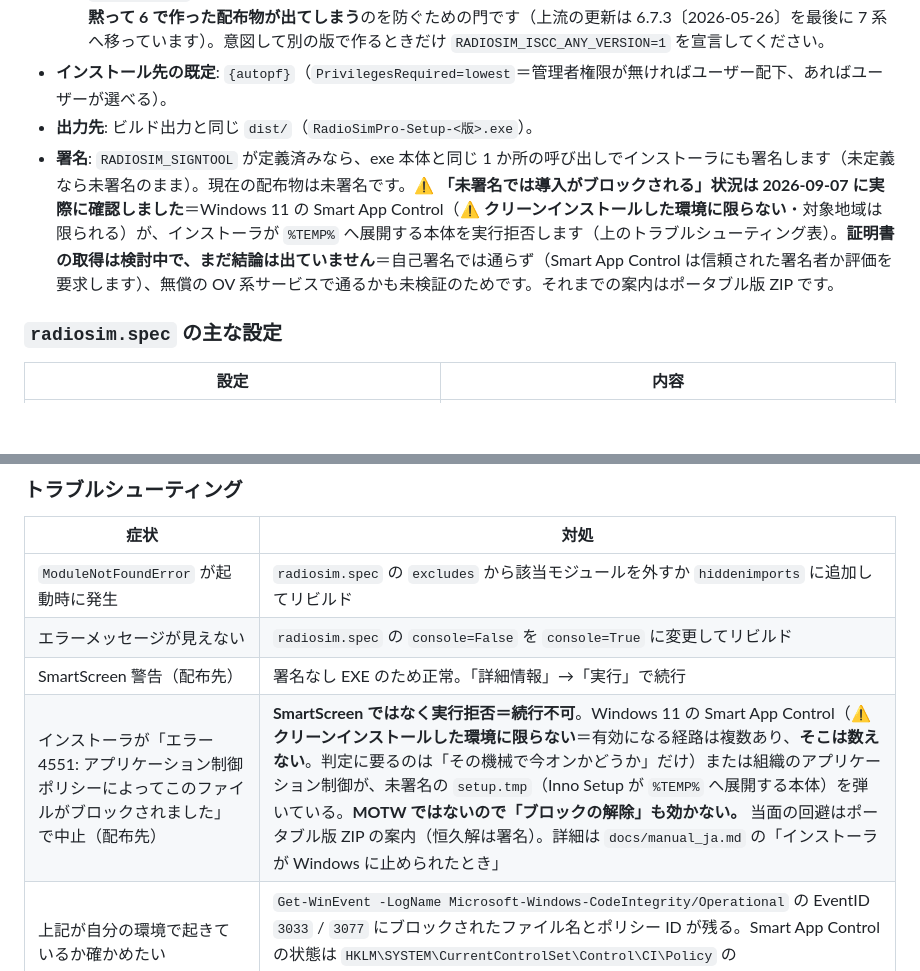
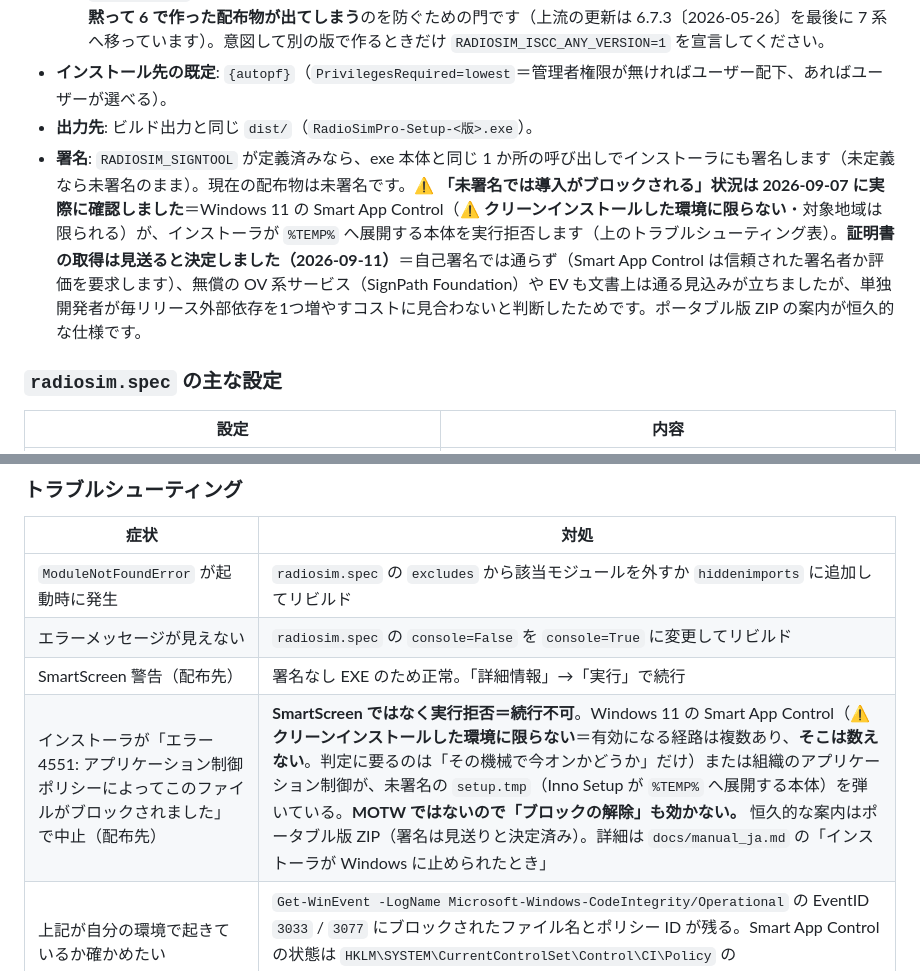
Before and after one commit to kumahide/radiosim, a Markdown page: docs/developer_ja.md, 2 parts joined by grey strips. GitHub-like rendering; blank space fills up the shorter version.

```diff
--- a/docs/developer_ja.md
+++ b/docs/developer_ja.md
@@ -161,7 +161,7 @@ build.bat installer
   - **配布ビルドは Inno Setup 7 系で作ります**＝`build.bat` がコンパイラの版を確かめ、7 でなければ中止します。`radiosim.iss` は 6.7 系でもそのままコンパイルできますが（7 で廃止された機能を 1 つも使っていないため）、**黙って 6 で作った配布物が出てしまう**のを防ぐための門です（上流の更新は 6.7.3〔2026-05-26〕を最後に 7 系へ移っています）。意図して別の版で作るときだけ `RADIOSIM_ISCC_ANY_VERSION=1` を宣言してください。
 - **インストール先の既定**: `{autopf}`（`PrivilegesRequired=lowest`＝管理者権限が無ければユーザー配下、あればユーザーが選べる）。
 - **出力先**: ビルド出力と同じ `dist/`（`RadioSimPro-Setup-<版>.exe`）。
-- **署名**: `RADIOSIM_SIGNTOOL` が定義済みなら、exe 本体と同じ 1 か所の呼び出しでインストーラにも署名します（未定義なら未署名のまま）。現在の配布物は未署名です。⚠️ **「未署名では導入がブロックされる」状況は 2026-09-07 に実際に確認しました**＝Windows 11 の Smart App Control（⚠️ **クリーンインストールした環境に限らない**・対象地域は限られる）が、インストーラが `%TEMP%` へ展開する本体を実行拒否します（上のトラブルシューティング表）。**証明書の取得は検討中で、まだ結論は出ていません**＝自己署名では通らず（Smart App Control は信頼された署名者か評価を要求します）、無償の OV 系サービスで通るかも未検証のためです。それまでの案内はポータブル版 ZIP です。
+- **署名**: `RADIOSIM_SIGNTOOL` が定義済みなら、exe 本体と同じ 1 か所の呼び出しでインストーラにも署名します（未定義なら未署名のまま）。現在の配布物は未署名です。⚠️ **「未署名では導入がブロックされる」状況は 2026-09-07 に実際に確認しました**＝Windows 11 の Smart App Control（⚠️ **クリーンインストールした環境に限らない**・対象地域は限られる）が、インストーラが `%TEMP%` へ展開する本体を実行拒否します（上のトラブルシューティング表）。**証明書の取得は見送ると決定しました（2026-09-11）**＝自己署名では通らず（Smart App Control は信頼された署名者か評価を要求します）、無償の OV 系サービス（SignPath Foundation）や EV も文書上は通る見込みが立ちましたが、単独開発者が毎リリース外部依存を1つ増やすコストに見合わないと判断したためです。ポータブル版 ZIP の案内が恒久的な仕様です。
 
 ### `radiosim.spec` の主な設定
 
@@ -180,7 +180,7 @@ build.bat installer
 | `ModuleNotFoundError` が起動時に発生 | `radiosim.spec` の `excludes` から該当モジュールを外すか `hiddenimports` に追加してリビルド |
 | エラーメッセージが見えない | `radiosim.spec` の `console=False` を `console=True` に変更してリビルド |
 | SmartScreen 警告（配布先） | 署名なし EXE のため正常。「詳細情報」→「実行」で続行 |
-| インストーラが「エラー 4551: アプリケーション制御ポリシーによってこのファイルがブロックされました」で中止（配布先） | **SmartScreen ではなく実行拒否＝続行不可**。Windows 11 の Smart App Control（⚠️ **クリーンインストールした環境に限らない**＝有効になる経路は複数あり、**そこは数えない**。判定に要るのは「その機械で今オンかどうか」だけ）または組織のアプリケーション制御が、未署名の `setup.tmp`（Inno Setup が `%TEMP%` へ展開する本体）を弾いている。**MOTW ではないので「ブロックの解除」も効かない。** 当面の回避はポータブル版 ZIP の案内（恒久解は署名）。詳細は `docs/manual_ja.md` の「インストーラが Windows に止められたとき」 |
+| インストーラが「エラー 4551: アプリケーション制御ポリシーによってこのファイルがブロックされました」で中止（配布先） | **SmartScreen ではなく実行拒否＝続行不可**。Windows 11 の Smart App Control（⚠️ **クリーンインストールした環境に限らない**＝有効になる経路は複数あり、**そこは数えない**。判定に要るのは「その機械で今オンかどうか」だけ）または組織のアプリケーション制御が、未署名の `setup.tmp`（Inno Setup が `%TEMP%` へ展開する本体）を弾いている。**MOTW ではないので「ブロックの解除」も効かない。** 恒久的な案内はポータブル版 ZIP（署名は見送りと決定済み）。詳細は `docs/manual_ja.md` の「インストーラが Windows に止められたとき」 |
 | 上記が自分の環境で起きているか確かめたい | `Get-WinEvent -LogName Microsoft-Windows-CodeIntegrity/Operational` の EventID `3033` / `3077` にブロックされたファイル名とポリシー ID が残る。Smart App Control の状態は `HKLM\SYSTEM\CurrentControlSet\Control\CI\Policy` の `VerifiedAndReputablePolicyState`（`0`=オフ / `1`=オン・適用 / `2`=評価モード） |
 
 ---
```
Also changed, not shown: docs/developer_en.md (+2 -2 lines).
